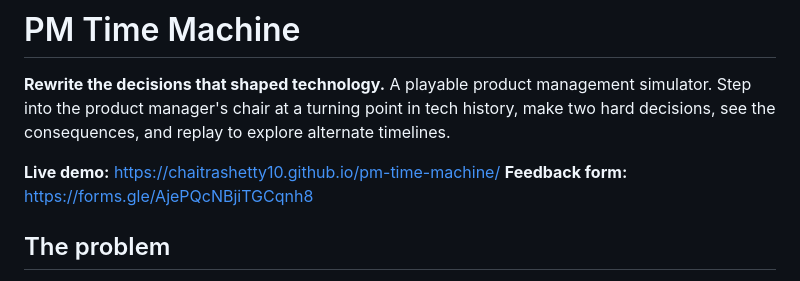
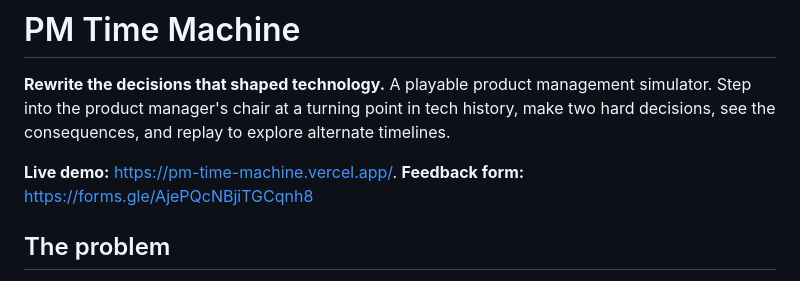
Before and after one commit to chaitrashetty10/pm-time-machine, a Markdown page: README.md, the part around the change. GitHub-like rendering.

Commit message:
Fix live demo link in README.md
Updated the live demo link in the README.

```diff
--- a/README.md
+++ b/README.md
@@ -3,7 +3,7 @@
 **Rewrite the decisions that shaped technology.**
 A playable product management simulator. Step into the product manager's chair at a turning point in tech history, make two hard decisions, see the consequences, and replay to explore alternate timelines.
 
-**Live demo:** https://chaitrashetty10.github.io/pm-time-machine/
+**Live demo:** https://pm-time-machine.vercel.app/.
 **Feedback form:** https://forms.gle/AjePQcNBjiTGCqnh8
 
 ## The problem
```
